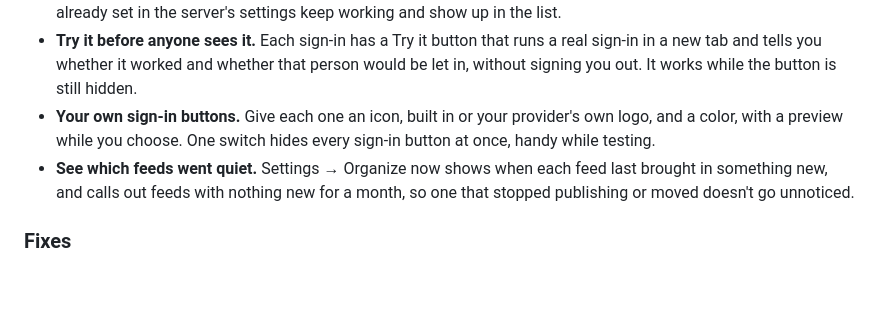
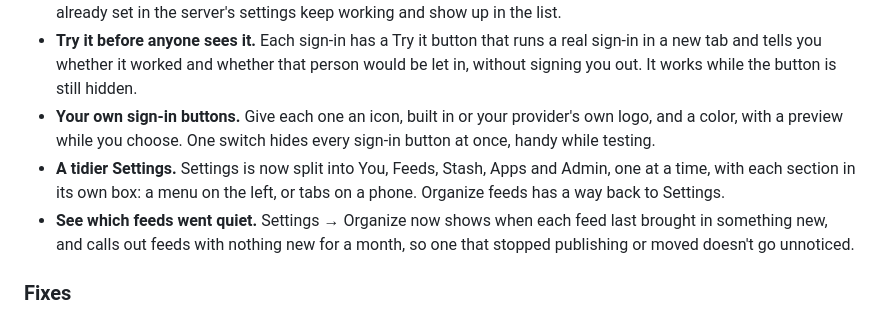
Before and after one commit to LiftbridgeLabs/feedstash, a Markdown page: CHANGELOG.md, the part around the change. GitHub-like rendering; blank space fills up the shorter version.

Commit message:
Release notes: the regrouped Settings

```diff
--- a/CHANGELOG.md
+++ b/CHANGELOG.md
@@ -16,6 +16,8 @@ to do first, like taking a backup. Admins see the rest of a release's notes in F
   the button is still hidden.
 - **Your own sign-in buttons.** Give each one an icon, built in or your provider's own logo, and a color, with a
   preview while you choose. One switch hides every sign-in button at once, handy while testing.
+- **A tidier Settings.** Settings is now split into You, Feeds, Stash, Apps and Admin, one at a time, with each
+  section in its own box: a menu on the left, or tabs on a phone. Organize feeds has a way back to Settings.
 - **See which feeds went quiet.** Settings → Organize now shows when each feed last brought in something new, and
   calls out feeds with nothing new for a month, so one that stopped publishing or moved doesn't go unnoticed.
 
```
